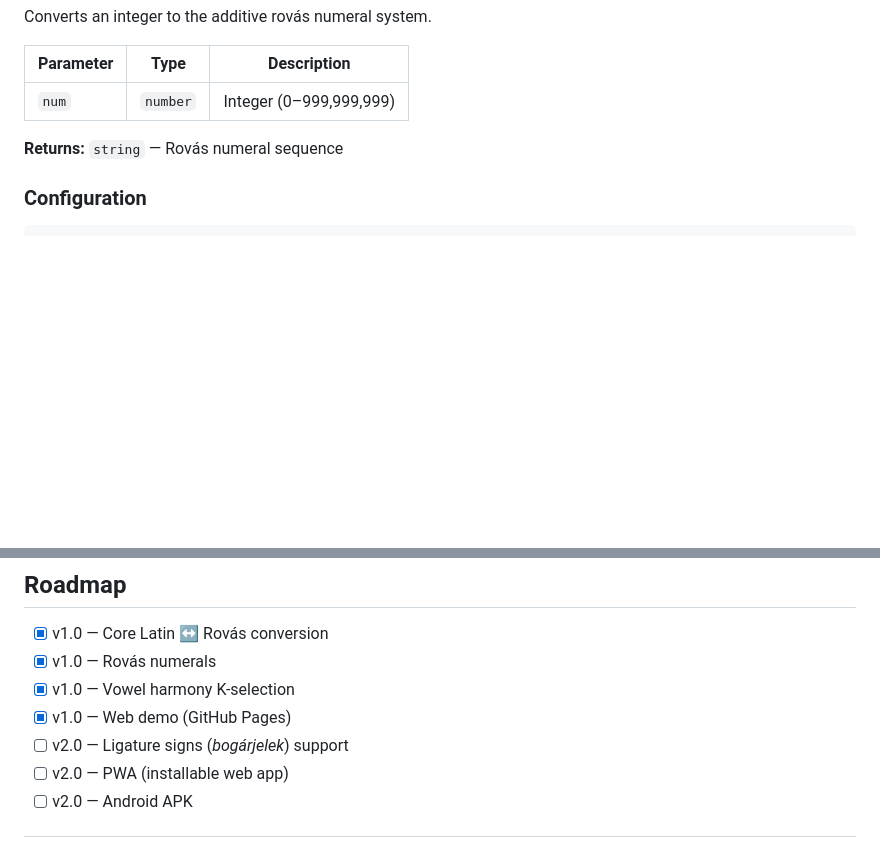
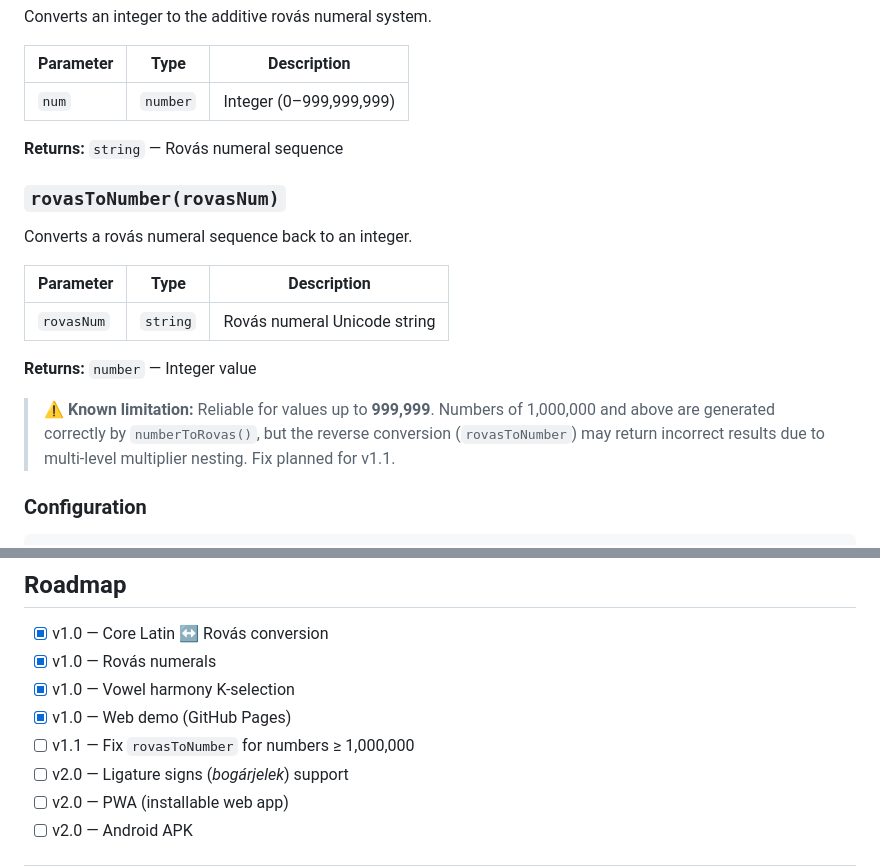
Before and after one commit to Vidisopi/rovas-konverter, a Markdown page: README.md, 2 parts joined by grey strips. GitHub-like rendering; blank space fills up the shorter version.

Commit message:
docs: document rovasToNumber limitation for numbers >= 1,000,000

````diff
--- a/README.md
+++ b/README.md
@@ -118,6 +118,18 @@ Converts an integer to the additive rovás numeral system.
 
 **Returns:** `string` — Rovás numeral sequence
 
+### `rovasToNumber(rovasNum)`
+
+Converts a rovás numeral sequence back to an integer.
+
+| Parameter | Type | Description |
+|-----------|------|-------------|
+| `rovasNum` | `string` | Rovás numeral Unicode string |
+
+**Returns:** `number` — Integer value
+
+> ⚠️ **Known limitation:** Reliable for values up to **999,999**. Numbers of 1,000,000 and above are generated correctly by `numberToRovas()`, but the reverse conversion (`rovasToNumber`) may return incorrect results due to multi-level multiplier nesting. Fix planned for v1.1.
+
 ### Configuration
 
 ```typescript
@@ -198,6 +210,7 @@ The conversion rules are fully documented in [SPEC.md](./SPEC.md) (Hungarian, v1
 - [x] v1.0 — Rovás numerals
 - [x] v1.0 — Vowel harmony K-selection
 - [x] v1.0 — Web demo (GitHub Pages)
+- [ ] v1.1 — Fix `rovasToNumber` for numbers ≥ 1,000,000
 - [ ] v2.0 — Ligature signs (*bogárjelek*) support
 - [ ] v2.0 — PWA (installable web app)
 - [ ] v2.0 — Android APK
````
